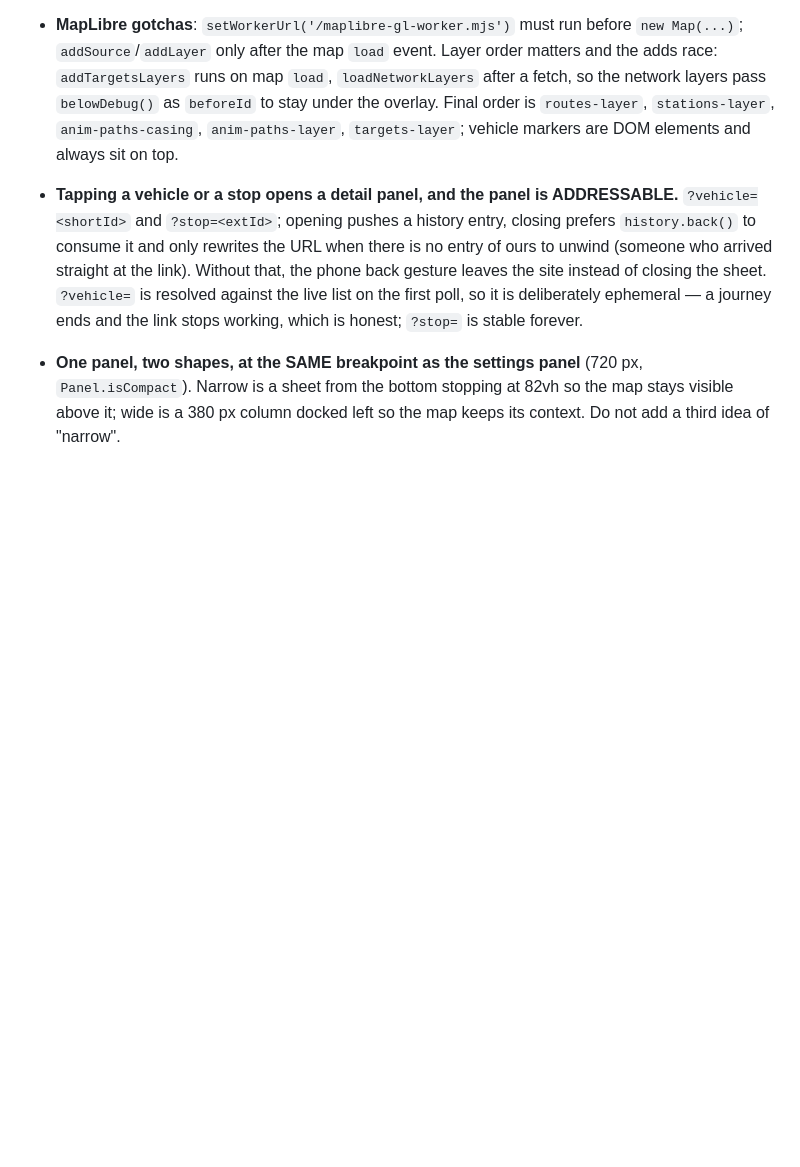
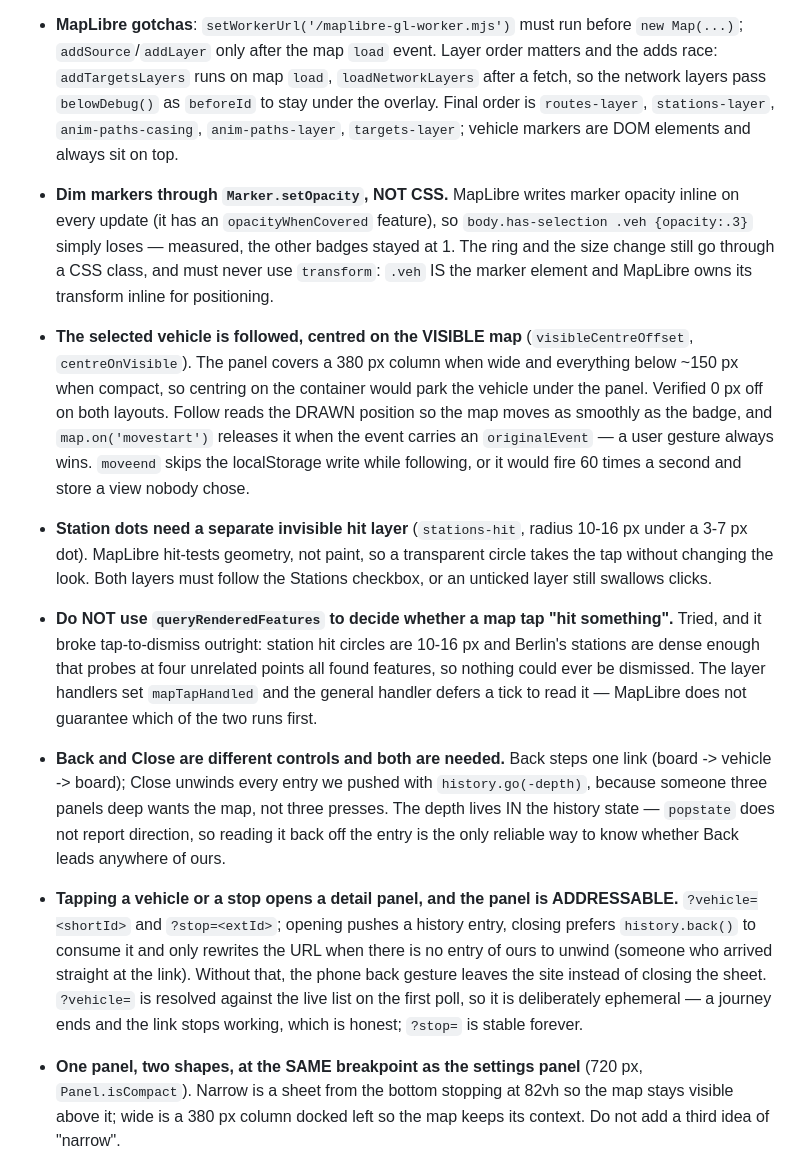
Before and after one commit to xianfeng-zhu/wo-ist-die-bahn, a Markdown page: AGENTS.md, the part around the change. GitHub-like rendering; blank space fills up the shorter version.

```diff
--- a/AGENTS.md
+++ b/AGENTS.md
@@ -103,6 +103,11 @@ Debug view: tick **Debug view** in the panel, or append `?debug=1`. (`?all=1` is
 - **Product gating**: `cls` bit → product for all seven modes; the `LINE_PATTERNS` second gate (`/^S\d{1,2}$/`, `/^U\d{1,2}$/`, `/^M?\d{1,2}$/`) applies to the three RAIL products only, because FEX can arrive under a rail cls bit. Never extend it to the others — see the note above on replacement buses.
 - **Timing**: always pass `Date.now()` (not rAF `performance.now()`) to `advanceAnimation` — different time bases.
 - **MapLibre gotchas**: `setWorkerUrl('/maplibre-gl-worker.mjs')` must run before `new Map(...)`; `addSource`/`addLayer` only after the map `load` event. Layer order matters and the adds race: `addTargetsLayers` runs on map `load`, `loadNetworkLayers` after a fetch, so the network layers pass `belowDebug()` as `beforeId` to stay under the overlay. Final order is `routes-layer`, `stations-layer`, `anim-paths-casing`, `anim-paths-layer`, `targets-layer`; vehicle markers are DOM elements and always sit on top.
+- **Dim markers through `Marker.setOpacity`, NOT CSS.** MapLibre writes marker opacity inline on every update (it has an `opacityWhenCovered` feature), so `body.has-selection .veh {opacity:.3}` simply loses — measured, the other badges stayed at 1. The ring and the size change still go through a CSS class, and must never use `transform`: `.veh` IS the marker element and MapLibre owns its transform inline for positioning.
+- **The selected vehicle is followed, centred on the VISIBLE map** (`visibleCentreOffset`, `centreOnVisible`). The panel covers a 380 px column when wide and everything below ~150 px when compact, so centring on the container would park the vehicle under the panel. Verified 0 px off on both layouts. Follow reads the DRAWN position so the map moves as smoothly as the badge, and `map.on('movestart')` releases it when the event carries an `originalEvent` — a user gesture always wins. `moveend` skips the localStorage write while following, or it would fire 60 times a second and store a view nobody chose.
+- **Station dots need a separate invisible hit layer** (`stations-hit`, radius 10-16 px under a 3-7 px dot). MapLibre hit-tests geometry, not paint, so a transparent circle takes the tap without changing the look. Both layers must follow the Stations checkbox, or an unticked layer still swallows clicks.
+- **Do NOT use `queryRenderedFeatures` to decide whether a map tap "hit something".** Tried, and it broke tap-to-dismiss outright: station hit circles are 10-16 px and Berlin's stations are dense enough that probes at four unrelated points all found features, so nothing could ever be dismissed. The layer handlers set `mapTapHandled` and the general handler defers a tick to read it — MapLibre does not guarantee which of the two runs first.
+- **Back and Close are different controls and both are needed.** Back steps one link (board -> vehicle -> board); Close unwinds every entry we pushed with `history.go(-depth)`, because someone three panels deep wants the map, not three presses. The depth lives IN the history state — `popstate` does not report direction, so reading it back off the entry is the only reliable way to know whether Back leads anywhere of ours.
 - **Tapping a vehicle or a stop opens a detail panel, and the panel is ADDRESSABLE.** `?vehicle=<shortId>` and `?stop=<extId>`; opening pushes a history entry, closing prefers `history.back()` to consume it and only rewrites the URL when there is no entry of ours to unwind (someone who arrived straight at the link). Without that, the phone back gesture leaves the site instead of closing the sheet. `?vehicle=` is resolved against the live list on the first poll, so it is deliberately ephemeral — a journey ends and the link stops working, which is honest; `?stop=` is stable forever.
 - **One panel, two shapes, at the SAME breakpoint as the settings panel** (720 px, `Panel.isCompact`). Narrow is a sheet from the bottom stopping at 82vh so the map stays visible above it; wide is a 380 px column docked left so the map keeps its context. Do not add a third idea of "narrow".
 - **The panel's data comes from two ON-DEMAND calls, never from the radar** (`fetchJourneyDetail`, `fetchStationBoard` in `hci.ts`). One request for one tap. The radar returns 4 stopovers; `JourneyDetails` returns the whole journey (measured 31 stops, every one with a time and an extId, plus a 108-point polyline). `StationBoard` needs only the `extId` that `stations.json` now ships. Never batch either over the radar's ~1,000 vehicles.
```
Also changed, not shown: docs/ux-backlog.md (+15 -1 lines).
